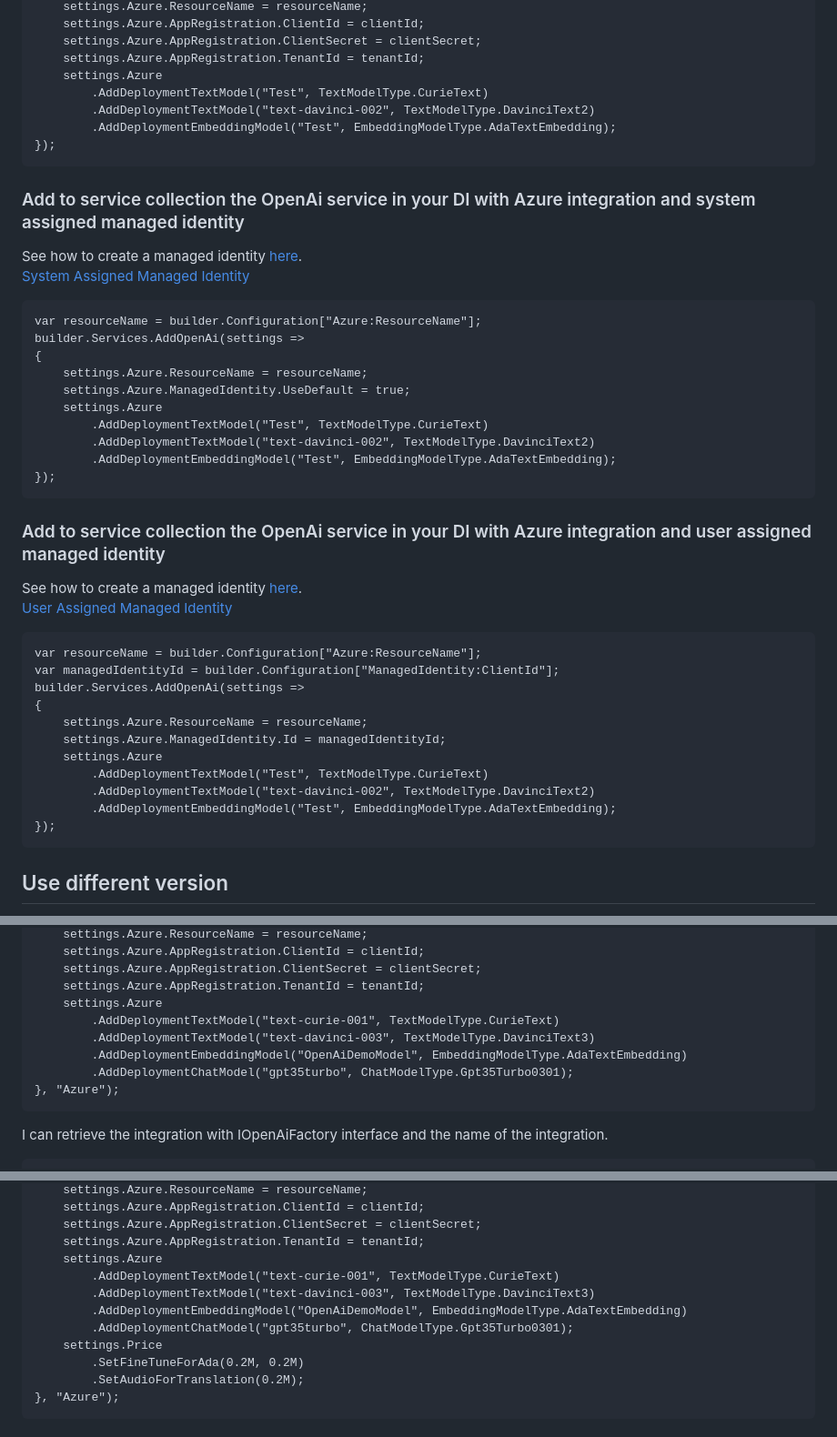
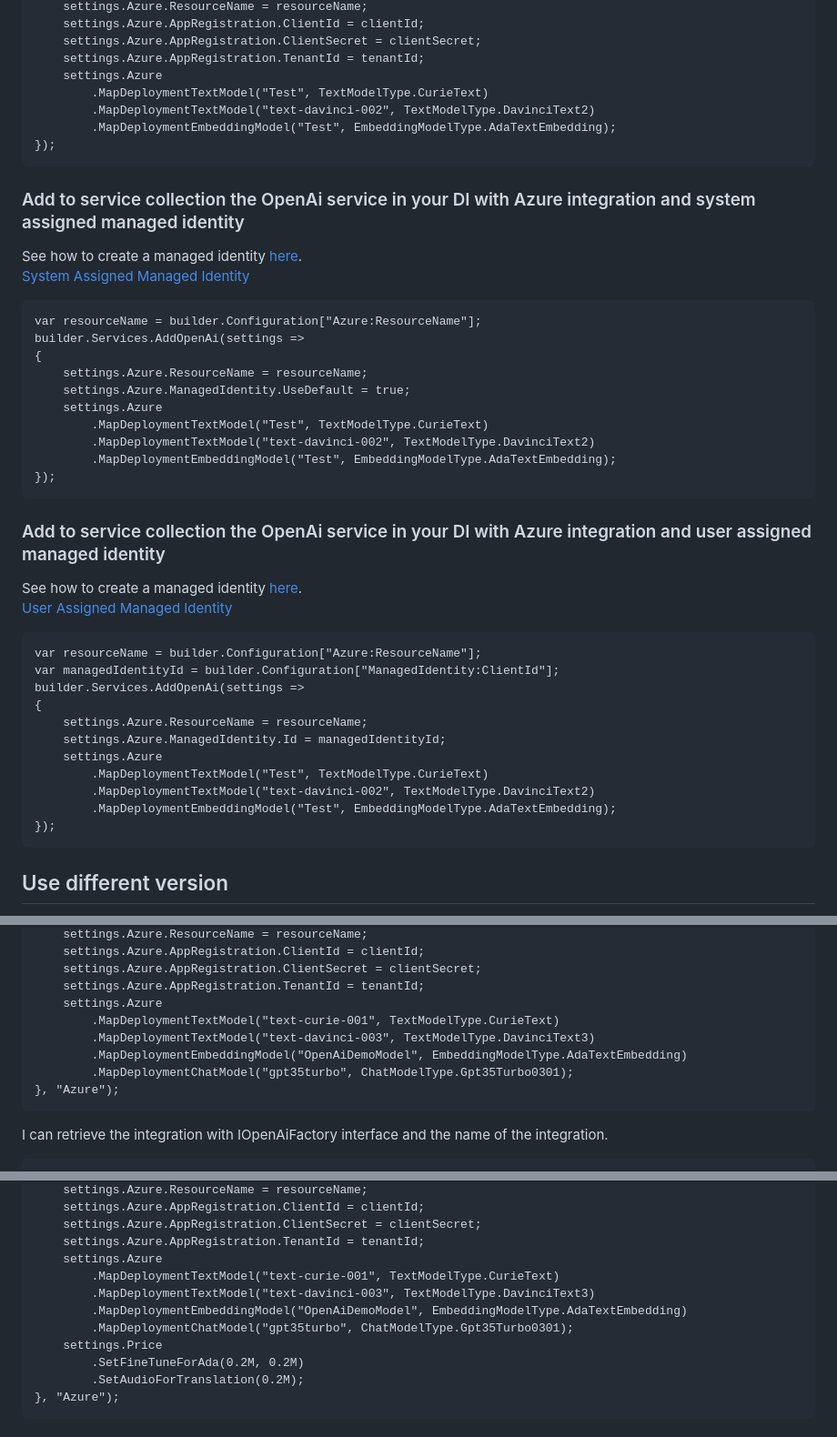
Before and after one commit to KeyserDSoze/Rystem.OpenAi, a Markdown page: README.md, 3 parts joined by grey strips. Shown at 91% size. Rendered like a GitHub page.

Commit message:
map deployment in docs

```diff
--- a/README.md
+++ b/README.md
@@ -131,9 +131,9 @@ See how to create an app registration [here](https://learn.microsoft.com/en-us/a
         settings.Azure.AppRegistration.ClientSecret = clientSecret;
         settings.Azure.AppRegistration.TenantId = tenantId;
         settings.Azure
-            .AddDeploymentTextModel("Test", TextModelType.CurieText)
-            .AddDeploymentTextModel("text-davinci-002", TextModelType.DavinciText2)
-            .AddDeploymentEmbeddingModel("Test", EmbeddingModelType.AdaTextEmbedding);
+            .MapDeploymentTextModel("Test", TextModelType.CurieText)
+            .MapDeploymentTextModel("text-davinci-002", TextModelType.DavinciText2)
+            .MapDeploymentEmbeddingModel("Test", EmbeddingModelType.AdaTextEmbedding);
     });
 
 ### Add to service collection the OpenAi service in your DI with Azure integration and system assigned managed identity
@@ -146,9 +146,9 @@ See how to create a managed identity [here](https://learn.microsoft.com/en-us/az
         settings.Azure.ResourceName = resourceName;
         settings.Azure.ManagedIdentity.UseDefault = true;
         settings.Azure
-            .AddDeploymentTextModel("Test", TextModelType.CurieText)
-            .AddDeploymentTextModel("text-davinci-002", TextModelType.DavinciText2)
-            .AddDeploymentEmbeddingModel("Test", EmbeddingModelType.AdaTextEmbedding);
+            .MapDeploymentTextModel("Test", TextModelType.CurieText)
+            .MapDeploymentTextModel("text-davinci-002", TextModelType.DavinciText2)
+            .MapDeploymentEmbeddingModel("Test", EmbeddingModelType.AdaTextEmbedding);
     });
 
 ### Add to service collection the OpenAi service in your DI with Azure integration and user assigned managed identity
@@ -162,9 +162,9 @@ See how to create a managed identity [here](https://learn.microsoft.com/en-us/az
         settings.Azure.ResourceName = resourceName;
         settings.Azure.ManagedIdentity.Id = managedIdentityId;
         settings.Azure
-            .AddDeploymentTextModel("Test", TextModelType.CurieText)
-            .AddDeploymentTextModel("text-davinci-002", TextModelType.DavinciText2)
-            .AddDeploymentEmbeddingModel("Test", EmbeddingModelType.AdaTextEmbedding);
+            .MapDeploymentTextModel("Test", TextModelType.CurieText)
+            .MapDeploymentTextModel("text-davinci-002", TextModelType.DavinciText2)
+            .MapDeploymentEmbeddingModel("Test", EmbeddingModelType.AdaTextEmbedding);
     });
 
 ## Use different version
@@ -206,10 +206,10 @@ In the next example we have two different configurations, one with OpenAi and a
         settings.Azure.AppRegistration.ClientSecret = clientSecret;
         settings.Azure.AppRegistration.TenantId = tenantId;
         settings.Azure
-            .AddDeploymentTextModel("text-curie-001", TextModelType.CurieText)
-            .AddDeploymentTextModel("text-davinci-003", TextModelType.DavinciText3)
-            .AddDeploymentEmbeddingModel("OpenAiDemoModel", EmbeddingModelType.AdaTextEmbedding)
-            .AddDeploymentChatModel("gpt35turbo", ChatModelType.Gpt35Turbo0301);
+            .MapDeploymentTextModel("text-curie-001", TextModelType.CurieText)
+            .MapDeploymentTextModel("text-davinci-003", TextModelType.DavinciText3)
+            .MapDeploymentEmbeddingModel("OpenAiDemoModel", EmbeddingModelType.AdaTextEmbedding)
+            .MapDeploymentChatModel("gpt35turbo", ChatModelType.Gpt35Turbo0301);
     }, "Azure");
 
 I can retrieve the integration with IOpenAiFactory interface and the name of the integration.
@@ -643,10 +643,10 @@ During setup of your OpenAi service you may add your custom price table with set
         settings.Azure.AppRegistration.ClientSecret = clientSecret;
         settings.Azure.AppRegistration.TenantId = tenantId;
         settings.Azure
-            .AddDeploymentTextModel("text-curie-001", TextModelType.CurieText)
-            .AddDeploymentTextModel("text-davinci-003", TextModelType.DavinciText3)
-            .AddDeploymentEmbeddingModel("OpenAiDemoModel", EmbeddingModelType.AdaTextEmbedding)
-            .AddDeploymentChatModel("gpt35turbo", ChatModelType.Gpt35Turbo0301);
+            .MapDeploymentTextModel("text-curie-001", TextModelType.CurieText)
+            .MapDeploymentTextModel("text-davinci-003", TextModelType.DavinciText3)
+            .MapDeploymentEmbeddingModel("OpenAiDemoModel", EmbeddingModelType.AdaTextEmbedding)
+            .MapDeploymentChatModel("gpt35turbo", ChatModelType.Gpt35Turbo0301);
         settings.Price
             .SetFineTuneForAda(0.2M, 0.2M)
             .SetAudioForTranslation(0.2M);
```
Also changed, not shown: other parts of README.md (+2 -2 lines), src/Rystem.OpenAi.Api/README.md (+19 -19 lines).
